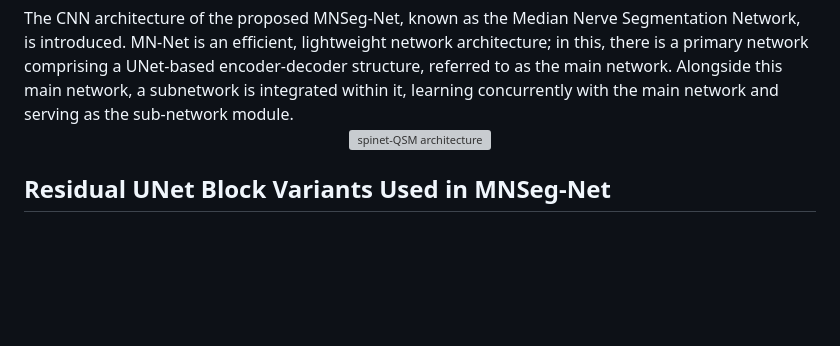
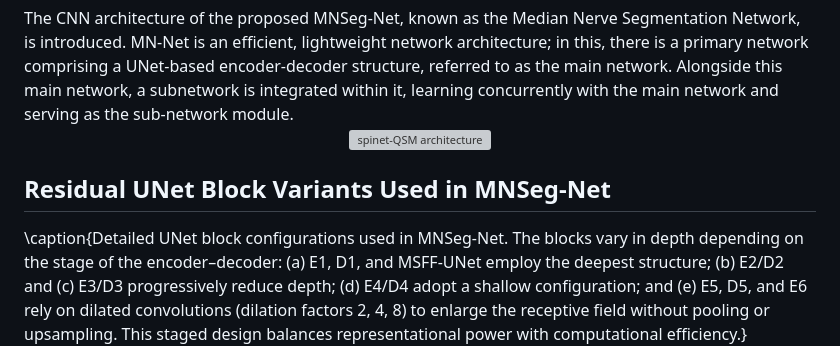
Before and after one commit to venkateshvaddadi/MNSeg-Net, a Markdown page: README.md, the part around the change. Drawn GitHub-style; blank space fills up the shorter version; grey boxes are pictures that could not be loaded.

```diff
--- a/README.md
+++ b/README.md
@@ -10,6 +10,12 @@ The CNN architecture of the proposed MNSeg-Net, known as the Median Nerve Segmen
 <center><img src="images/MNSeg_Net_architecture_updaed_version_1.jpg" alt="spinet-QSM architecture" width=80% height=80%></center>
 
 <h2>Residual UNet Block Variants Used in MNSeg-Net</h2>
+\caption{Detailed UNet block configurations used in MNSeg-Net.
+The blocks vary in depth depending on the stage of the encoder–decoder: (a) E1, D1, and MSFF-UNet employ the deepest structure;
+(b) E2/D2 and (c) E3/D3 progressively reduce depth;
+(d) E4/D4 adopt a shallow configuration; and
+(e) E5, D5, and E6 rely on dilated convolutions (dilation factors 2, 4, 8) to enlarge the receptive field without pooling or upsampling.
+This staged design balances representational power with computational efficiency.}
 <center><img src="images/SFigure1.PNG" alt="spinet-QSM architecture" width=80% height=80%></center>
 
 
```
